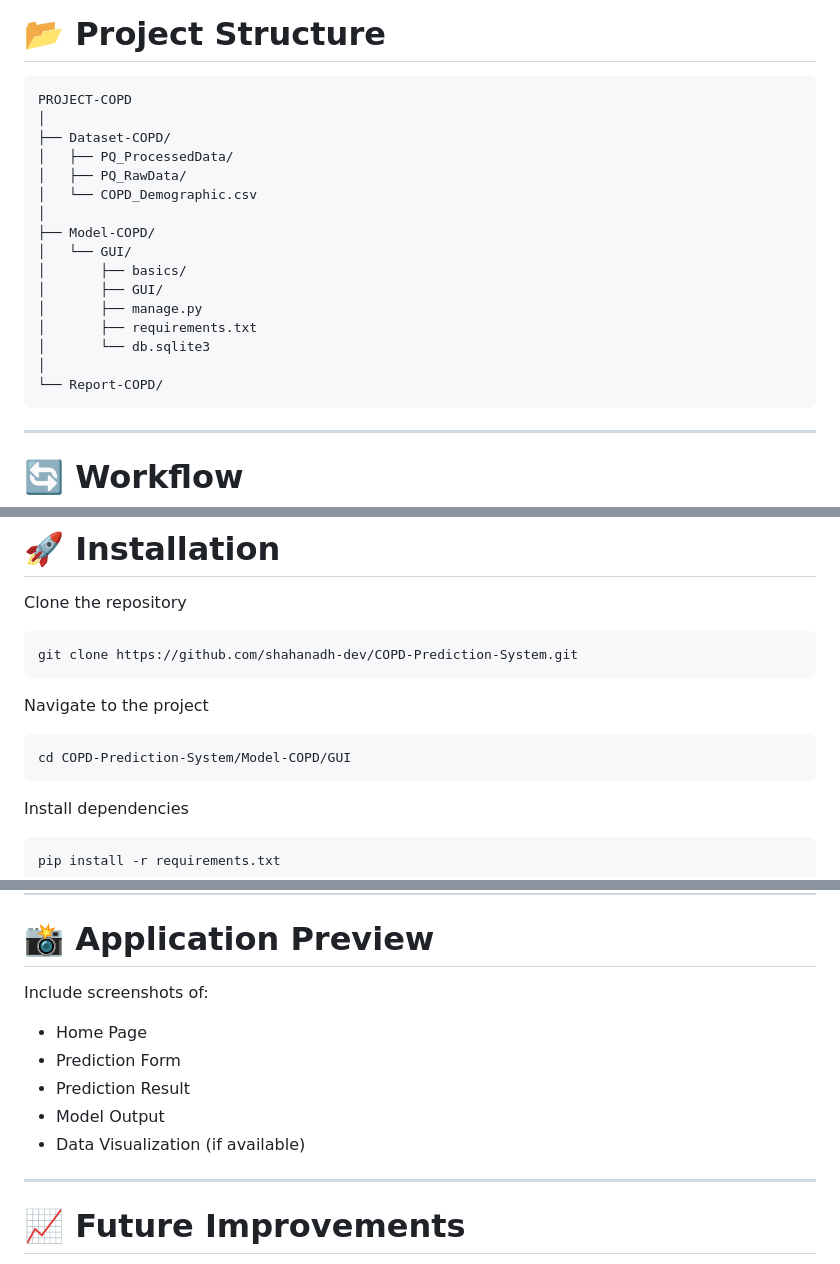
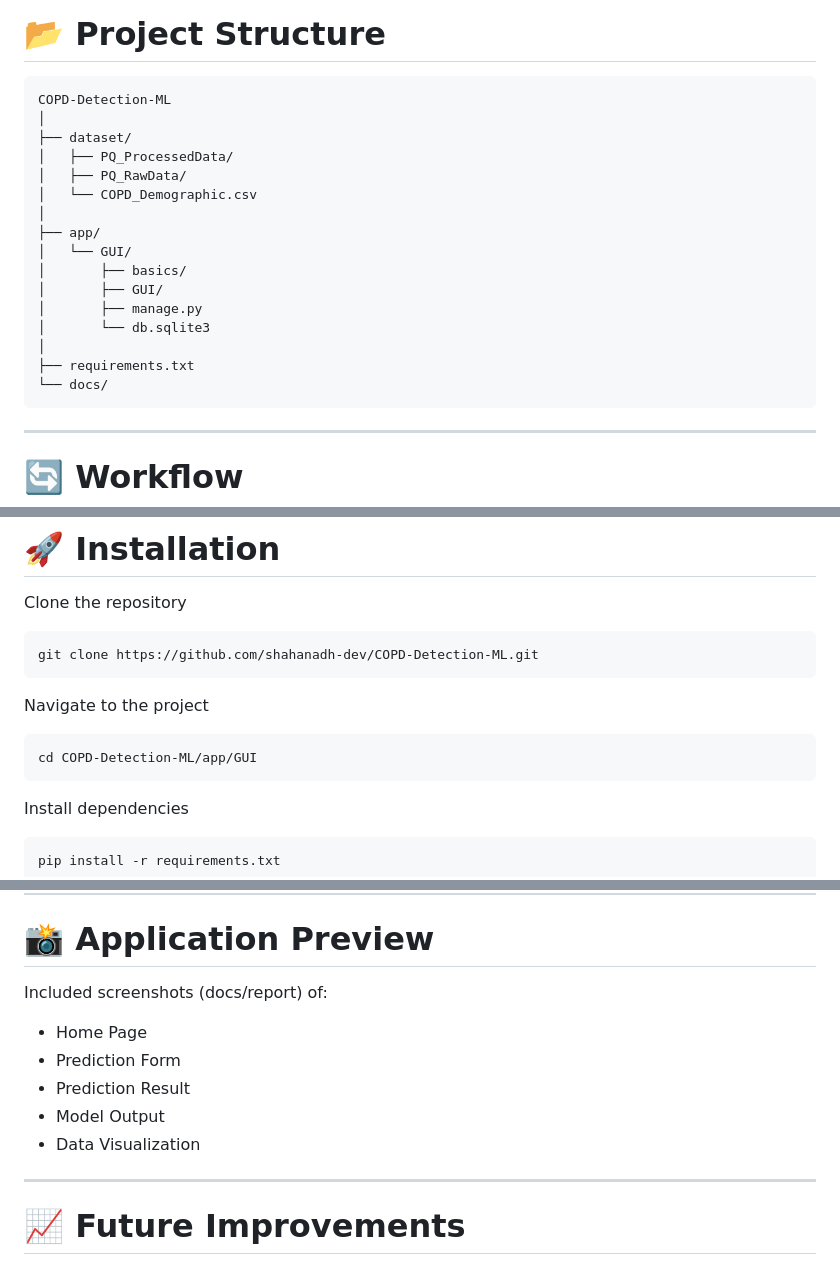
Before and after one commit to shahanadh-dev/COPD-Detection-ML, a Markdown page: README.md, 3 parts joined by grey strips. GitHub-like rendering.

````diff
--- a/README.md
+++ b/README.md
@@ -78,22 +78,22 @@ Prediction Result
 # 📂 Project Structure
 
 ```
-PROJECT-COPD
+COPD-Detection-ML
 │
-├── Dataset-COPD/
+├── dataset/
 │   ├── PQ_ProcessedData/
 │   ├── PQ_RawData/
 │   └── COPD_Demographic.csv
 │
-├── Model-COPD/
+├── app/
 │   └── GUI/
 │       ├── basics/
 │       ├── GUI/
 │       ├── manage.py
-│       ├── requirements.txt
 │       └── db.sqlite3
 │
-└── Report-COPD/
+├── requirements.txt
+└── docs/
 ```
 
 ---
@@ -125,13 +125,13 @@ PROJECT-COPD
 Clone the repository
 
 ```bash
-git clone https://github.com/shahanadh-dev/COPD-Prediction-System.git
+git clone https://github.com/shahanadh-dev/COPD-Detection-ML.git
 ```
 
 Navigate to the project
 
 ```bash
-cd COPD-Prediction-System/Model-COPD/GUI
+cd COPD-Detection-ML/app/GUI
 ```
 
 Install dependencies
@@ -156,13 +156,13 @@ http://127.0.0.1:8000
 
 # 📸 Application Preview
 
-Include screenshots of:
+Included screenshots (docs/report) of:
 
 - Home Page
 - Prediction Form
 - Prediction Result
 - Model Output
-- Data Visualization (if available)
+- Data Visualization
 
 ---
 
````
